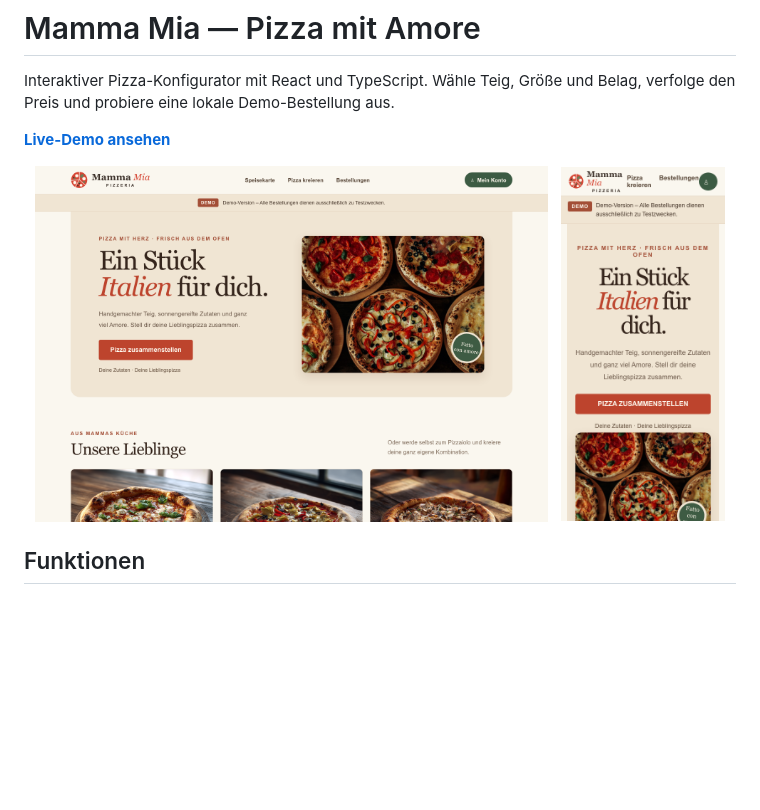
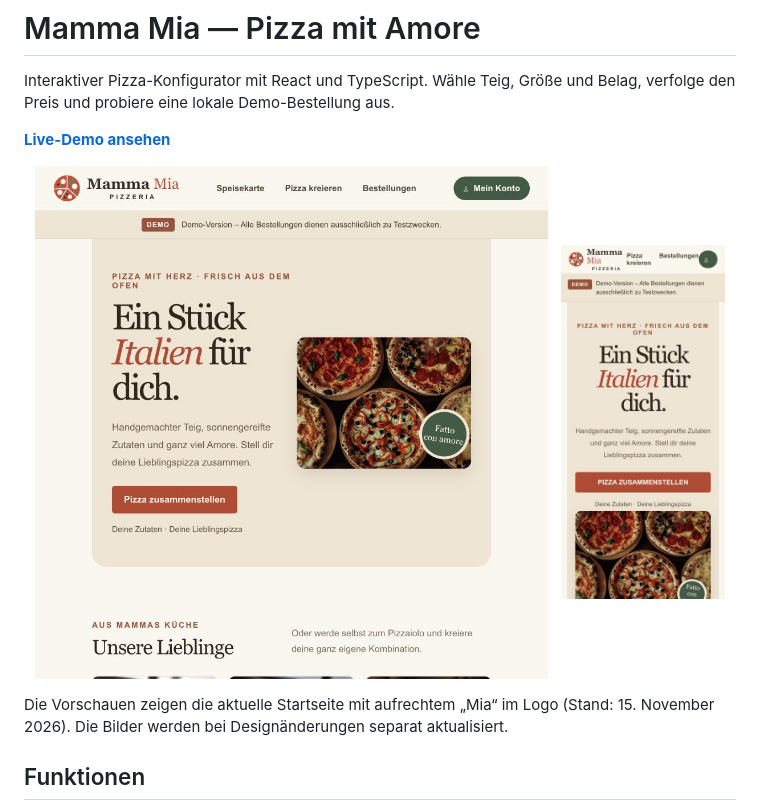
Before and after one commit to AnnaFillanna/Pizzeria-Mama-Mia, a Markdown page: README.md, the part around the change. GitHub-like rendering; pictures changed too: docs/screenshots/desktop.png, docs/screenshots/mobile.png; blank space fills up the shorter version.

Commit message:
README-Vorschaubilder mit aufrechtem Mia-Logo aktualisieren

```diff
--- a/README.md
+++ b/README.md
@@ -9,6 +9,8 @@ Interaktiver Pizza-Konfigurator mit React und TypeScript. Wähle Teig, Größe u
   &nbsp;
   <img src="docs/screenshots/mobile.png" alt="Mamma Mia – mobile Ansicht" width="23%" />
 </p>
+
+Die Vorschauen zeigen die aktuelle Startseite mit aufrechtem „Mia“ im Logo (Stand: 15. November 2026). Die Bilder werden bei Designänderungen separat aktualisiert.
 
 ## Funktionen
 
```
